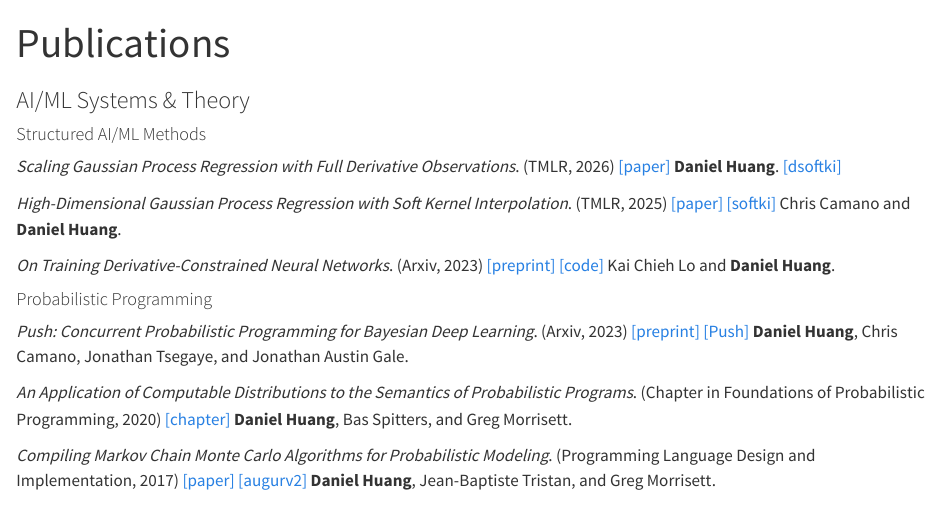
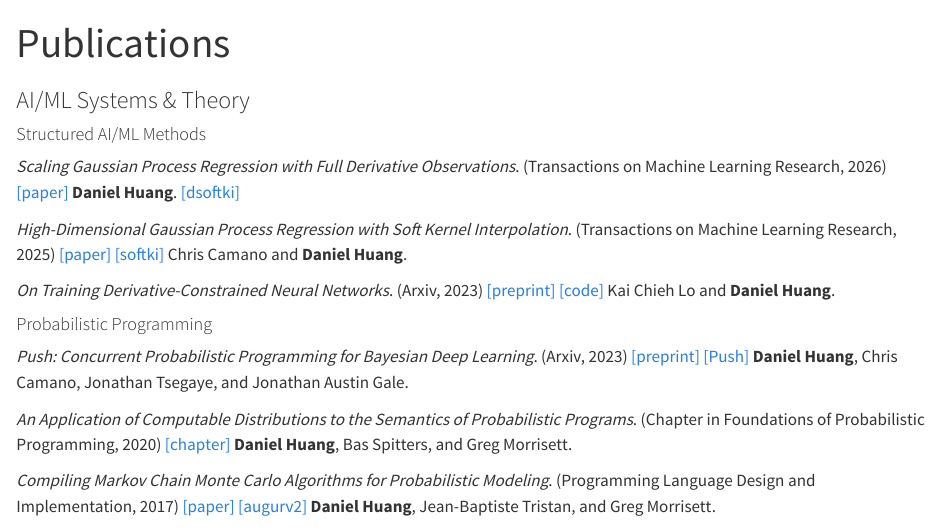
Before and after one commit to danehuang/danehuang.github.io, a Quarto document (publications.qmd): the page in a window 1100 px wide, from its top. Rendered offline with R 4.5, knitr and Pandoc in place of Quarto, with nearby package versions.

Commit message:
pub update

```diff
--- a/publications.qmd
+++ b/publications.qmd
@@ -7,9 +7,9 @@ title: "Publications"
 
 #### Structured AI/ML Methods
 
-*Scaling Gaussian Process Regression with Full Derivative Observations*. (TMLR, 2026) [[paper]](https://openreview.net/pdf?id=fbonXp38r9) **Daniel Huang**. [[dsoftki]](https://github.com/base26labs/dsoftki_gp)
+*Scaling Gaussian Process Regression with Full Derivative Observations*. (Transactions on Machine Learning Research, 2026) [[paper]](https://openreview.net/pdf?id=fbonXp38r9) **Daniel Huang**. [[dsoftki]](https://github.com/base26labs/dsoftki_gp)
 
-*High-Dimensional Gaussian Process Regression with Soft Kernel Interpolation*. (TMLR, 2025) [[paper]](https://openreview.net/pdf?id=U9b2FIjvWU) [[softki]](https://github.com/danehuang/softki_gp_kit)
+*High-Dimensional Gaussian Process Regression with Soft Kernel Interpolation*. (Transactions on Machine Learning Research, 2025) [[paper]](https://openreview.net/pdf?id=U9b2FIjvWU) [[softki]](https://github.com/danehuang/softki_gp_kit)
 Chris Camano and **Daniel Huang**.
 
 *On Training Derivative-Constrained Neural Networks*. (Arxiv, 2023) [[preprint]](https://arxiv.org/abs/2310.01649) [[code]](https://github.com/sage66730/DCNN-Training)
```
